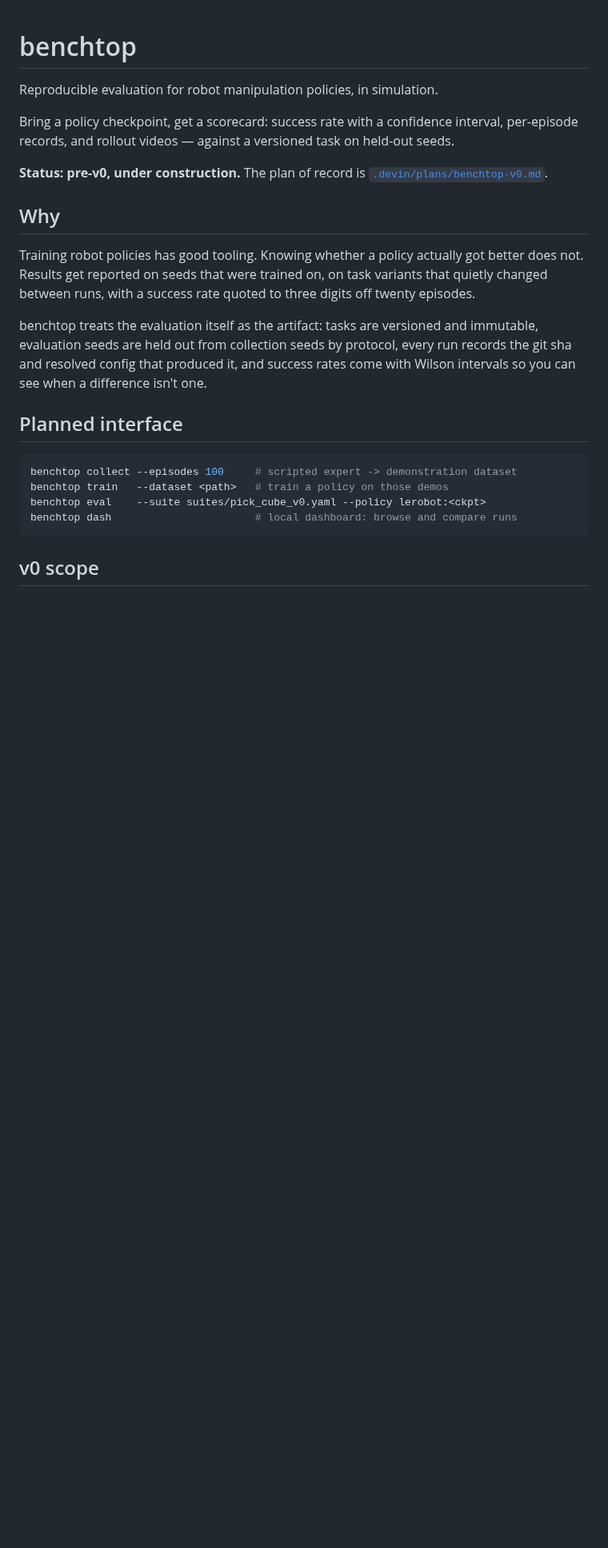
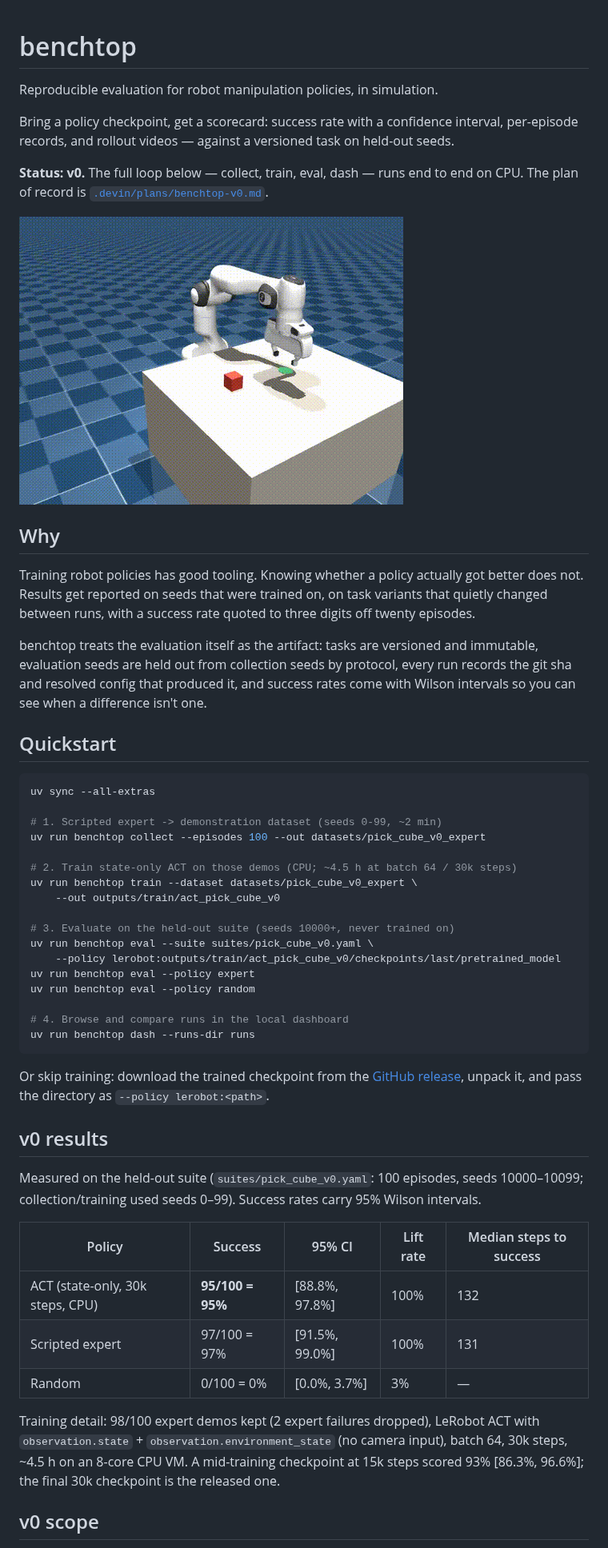
Before and after one commit to jishnusenthilkumar5-cyber/benchtop, a Markdown page: README.md, the part around the change. Shown at 80% size. Drawn GitHub-style; pictures changed too: docs/act_rollout.gif (added); blank space fills up the shorter version.

Commit message:
v0: README quickstart with measured held-out results and rollout gif (#6)
Co-authored-by: Devin AI <158243242+devin-ai-integration[bot]@users.noreply.github.com>
Co-authored-by: bot_apk <apk@cognition.ai>

````diff
--- a/README.md
+++ b/README.md
@@ -6,8 +6,11 @@ Bring a policy checkpoint, get a scorecard: success rate with a confidence
 interval, per-episode records, and rollout videos — against a versioned task
 on held-out seeds.
 
-**Status: pre-v0, under construction.** The plan of record is
+**Status: v0.** The full loop below — collect, train, eval, dash — runs end
+to end on CPU. The plan of record is
 [`.devin/plans/benchtop-v0.md`](.devin/plans/benchtop-v0.md).
+
+![ACT policy rollout on a held-out seed](docs/act_rollout.gif)
 
 ## Why
 
@@ -22,14 +25,49 @@ every run records the git sha and resolved config that produced it, and
 success rates come with Wilson intervals so you can see when a difference
 isn't one.
 
-## Planned interface
+## Quickstart
 
 ```bash
-benchtop collect --episodes 100     # scripted expert -> demonstration dataset
-benchtop train   --dataset <path>   # train a policy on those demos
-benchtop eval    --suite suites/pick_cube_v0.yaml --policy lerobot:<ckpt>
-benchtop dash                       # local dashboard: browse and compare runs
+uv sync --all-extras
+
+# 1. Scripted expert -> demonstration dataset (seeds 0-99, ~2 min)
+uv run benchtop collect --episodes 100 --out datasets/pick_cube_v0_expert
+
+# 2. Train state-only ACT on those demos (CPU; ~4.5 h at batch 64 / 30k steps)
+uv run benchtop train --dataset datasets/pick_cube_v0_expert \
+    --out outputs/train/act_pick_cube_v0
+
+# 3. Evaluate on the held-out suite (seeds 10000+, never trained on)
+uv run benchtop eval --suite suites/pick_cube_v0.yaml \
+    --policy lerobot:outputs/train/act_pick_cube_v0/checkpoints/last/pretrained_model
+uv run benchtop eval --policy expert
+uv run benchtop eval --policy random
+
+# 4. Browse and compare runs in the local dashboard
+uv run benchtop dash --runs-dir runs
 ```
+
+Or skip training: download the trained checkpoint from the
+[GitHub release](https://github.com/jishnusenthilkumar5-cyber/benchtop/releases),
+unpack it, and pass the directory as `--policy lerobot:<path>`.
+
+## v0 results
+
+Measured on the held-out suite (`suites/pick_cube_v0.yaml`: 100 episodes,
+seeds 10000–10099; collection/training used seeds 0–99). Success rates carry
+95% Wilson intervals.
+
+| Policy | Success | 95% CI | Lift rate | Median steps to success |
+|---|---|---|---|---|
+| ACT (state-only, 30k steps, CPU) | **95/100 = 95%** | [88.8%, 97.8%] | 100% | 132 |
+| Scripted expert | 97/100 = 97% | [91.5%, 99.0%] | 100% | 131 |
+| Random | 0/100 = 0% | [0.0%, 3.7%] | 3% | — |
+
+Training detail: 98/100 expert demos kept (2 expert failures dropped),
+LeRobot ACT with `observation.state` + `observation.environment_state`
+(no camera input), batch 64, 30k steps, ~4.5 h on an 8-core CPU VM. A
+mid-training checkpoint at 15k steps scored 93% [86.3%, 96.6%]; the final
+30k checkpoint is the released one.
 
 ## v0 scope
 
````
